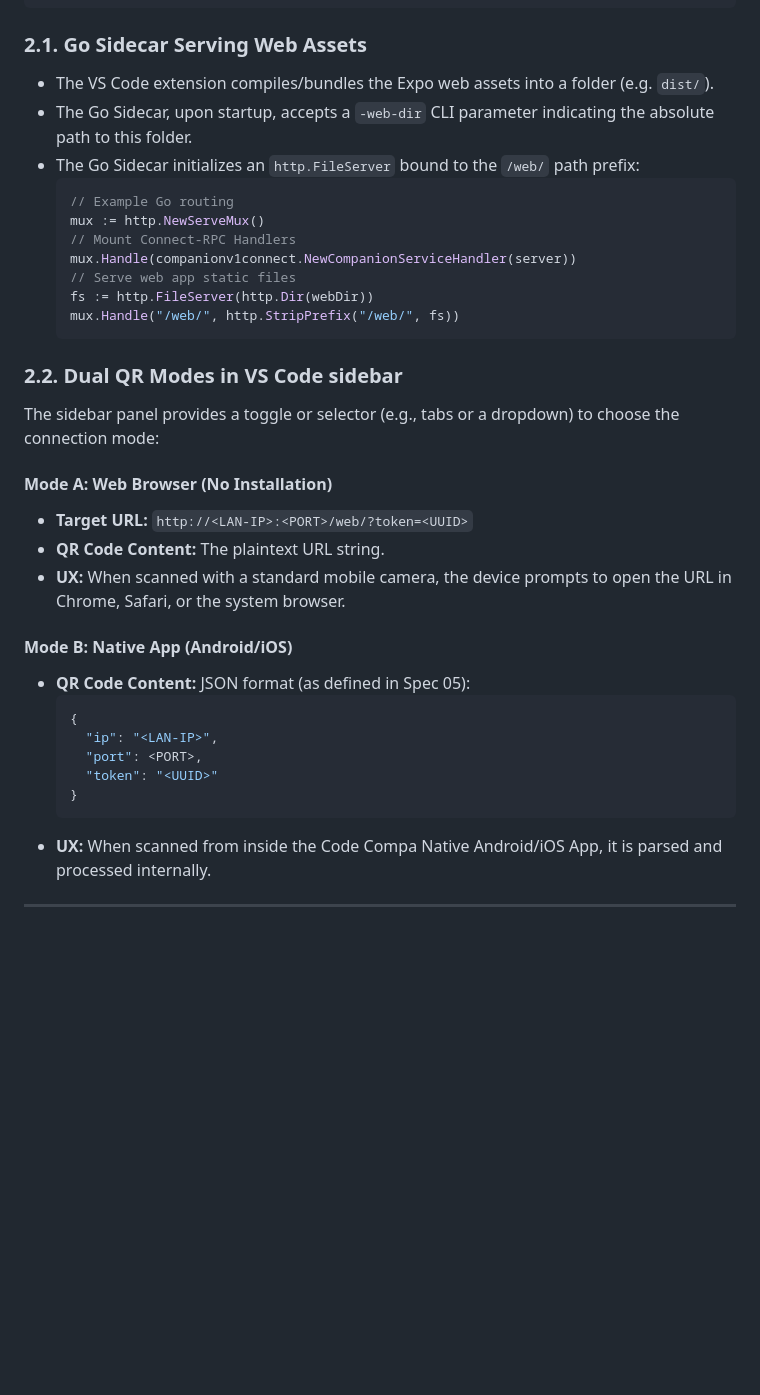
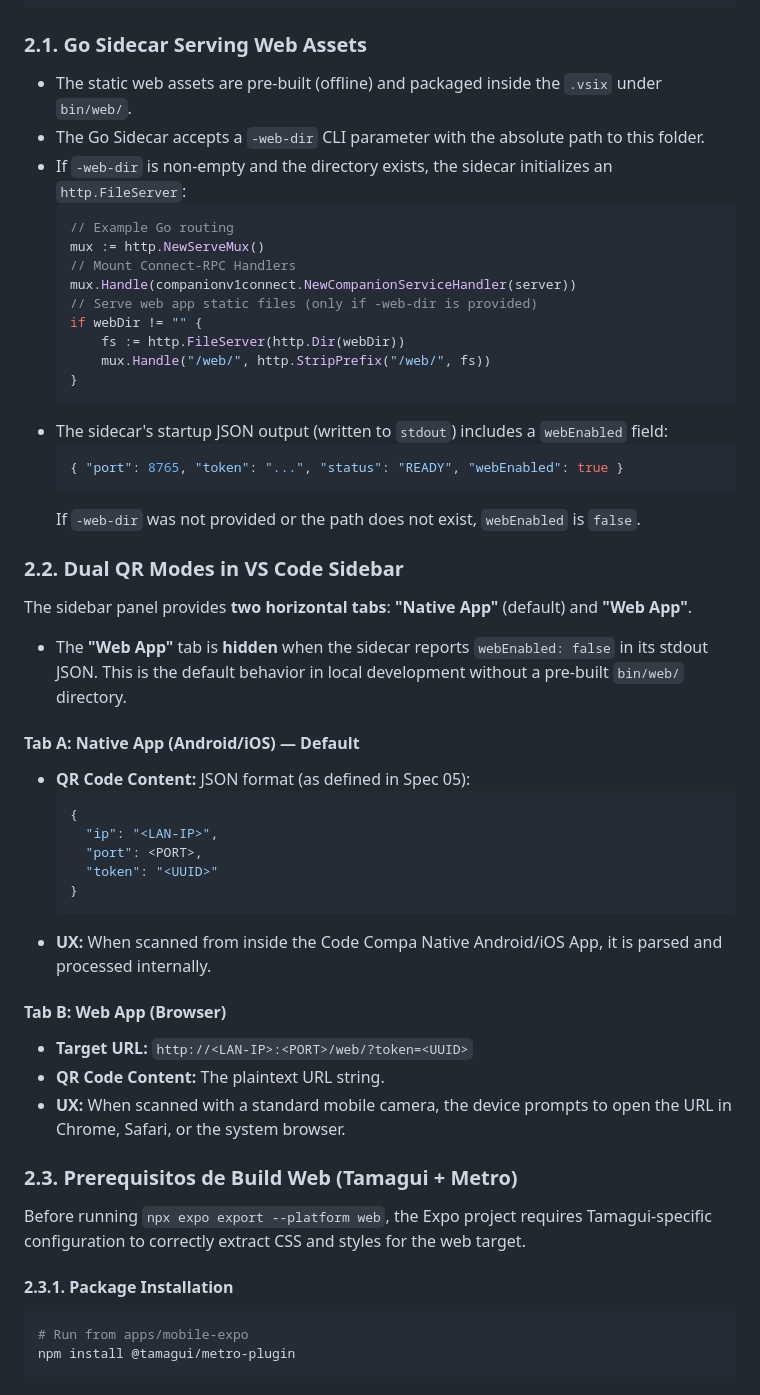
Before and after one commit to jalbarran/code-compa, a Markdown page: specs/spec-10-web-app/README.md, the part around one of its changes. GitHub-like rendering; blank space fills up the shorter version.

````diff
--- a/specs/spec-10-web-app/README.md
+++ b/specs/spec-10-web-app/README.md
@@ -31,28 +31,34 @@ The Go sidecar (Bridge) will serve the static web files in addition to handling
 ```
 
 ### 2.1. Go Sidecar Serving Web Assets
-- The VS Code extension compiles/bundles the Expo web assets into a folder (e.g. `dist/`).
-- The Go Sidecar, upon startup, accepts a `-web-dir` CLI parameter indicating the absolute path to this folder.
-- The Go Sidecar initializes an `http.FileServer` bound to the `/web/` path prefix:
+
+- The static web assets are pre-built (offline) and packaged inside the `.vsix` under `bin/web/`.
+- The Go Sidecar accepts a `-web-dir` CLI parameter with the absolute path to this folder.
+- If `-web-dir` is non-empty and the directory exists, the sidecar initializes an `http.FileServer`:
   ```go
   // Example Go routing
   mux := http.NewServeMux()
   // Mount Connect-RPC Handlers
   mux.Handle(companionv1connect.NewCompanionServiceHandler(server))
-  // Serve web app static files
-  fs := http.FileServer(http.Dir(webDir))
-  mux.Handle("/web/", http.StripPrefix("/web/", fs))
+  // Serve web app static files (only if -web-dir is provided)
+  if webDir != "" {
+      fs := http.FileServer(http.Dir(webDir))
+      mux.Handle("/web/", http.StripPrefix("/web/", fs))
+  }
   ```
+- The sidecar's startup JSON output (written to `stdout`) includes a `webEnabled` field:
+  ```json
+  { "port": 8765, "token": "...", "status": "READY", "webEnabled": true }
+  ```
+  If `-web-dir` was not provided or the path does not exist, `webEnabled` is `false`.
 
-### 2.2. Dual QR Modes in VS Code sidebar
-The sidebar panel provides a toggle or selector (e.g., tabs or a dropdown) to choose the connection mode:
+### 2.2. Dual QR Modes in VS Code Sidebar
 
-#### Mode A: Web Browser (No Installation)
-- **Target URL:** `http://<LAN-IP>:<PORT>/web/?token=<UUID>`
-- **QR Code Content:** The plaintext URL string.
-- **UX:** When scanned with a standard mobile camera, the device prompts to open the URL in Chrome, Safari, or the system browser.
+The sidebar panel provides **two horizontal tabs**: **"Native App"** (default) and **"Web App"**.
 
-#### Mode B: Native App (Android/iOS)
+- The **"Web App"** tab is **hidden** when the sidecar reports `webEnabled: false` in its stdout JSON. This is the default behavior in local development without a pre-built `bin/web/` directory.
+
+#### Tab A: Native App (Android/iOS) — Default
 - **QR Code Content:** JSON format (as defined in Spec 05):
   ```json
   {
@@ -63,3 +69,19 @@ The sidebar panel provides a toggle or selector (e.g., tabs or a dropdown) to ch
   ```
 - **UX:** When scanned from inside the Code Compa Native Android/iOS App, it is parsed and processed internally.
 
+#### Tab B: Web App (Browser)
+- **Target URL:** `http://<LAN-IP>:<PORT>/web/?token=<UUID>`
+- **QR Code Content:** The plaintext URL string.
+- **UX:** When scanned with a standard mobile camera, the device prompts to open the URL in Chrome, Safari, or the system browser.
+
+### 2.3. Prerequisitos de Build Web (Tamagui + Metro)
+
+Before running `npx expo export --platform web`, the Expo project requires Tamagui-specific configuration to correctly extract CSS and styles for the web target.
+
+#### 2.3.1. Package Installation
+
+```bash
+# Run from apps/mobile-expo
+npm install @tamagui/metro-plugin
+```
+
````
Also changed, not shown: other parts of specs/spec-10-web-app/README.md (+131 -21 lines).
